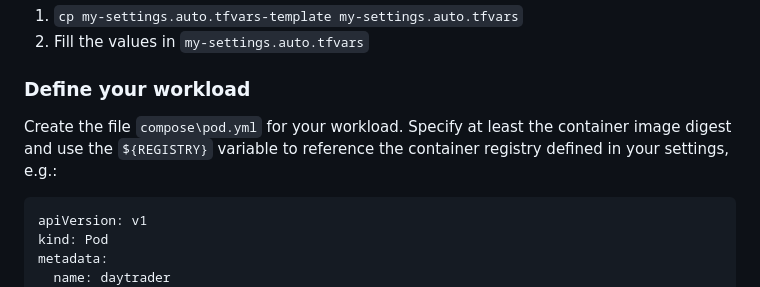
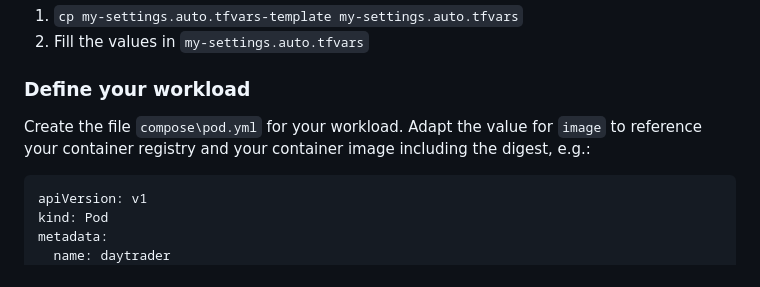
Before and after one commit to ibm-hyper-protect/linuxone-vsi-automation-samples, a Markdown page: terraform-hpvs/sample-daytrader/README.md, the part around the change. Drawn GitHub-style.

````diff
--- a/terraform-hpvs/sample-daytrader/README.md
+++ b/terraform-hpvs/sample-daytrader/README.md
@@ -38,7 +38,7 @@ Define the variables in a template file:
 
 ### Define your workload
 
-Create the file `compose\pod.yml` for your workload. Specify at least the container image digest and use the `${REGISTRY}` variable to reference the container registry defined in your settings, e.g.:
+Create the file `compose\pod.yml` for your workload. Adapt the value for `image` to reference your container registry and your container image including the digest, e.g.:
 
 ```
 apiVersion: v1
````
